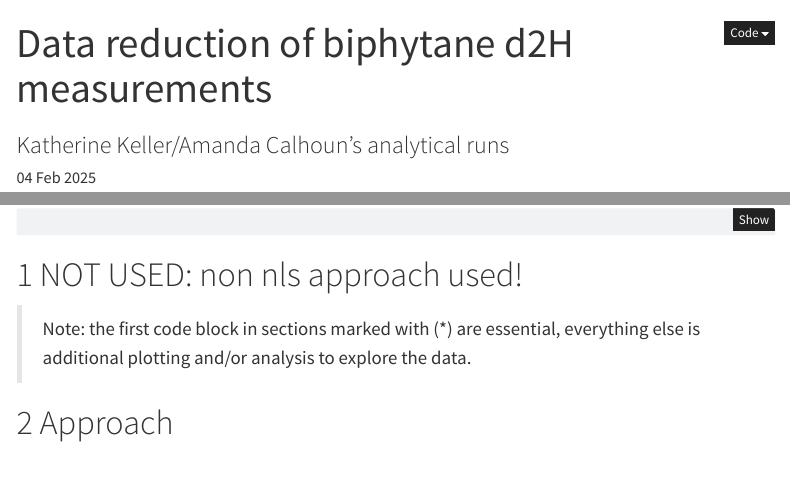
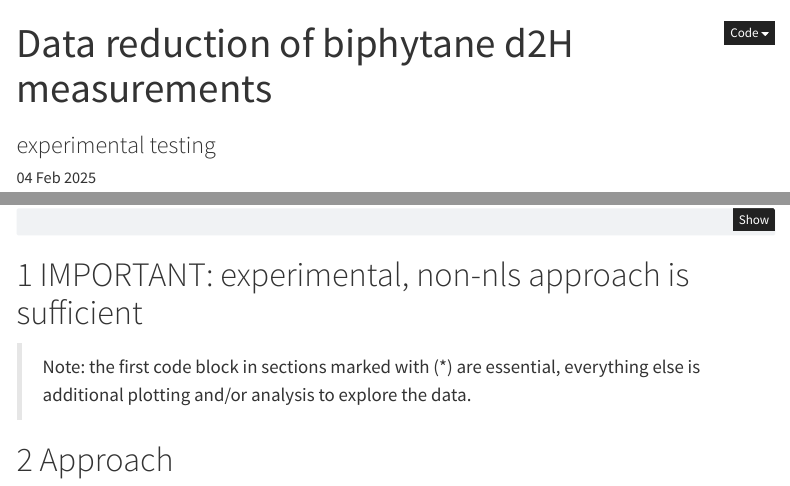
Before and after one commit to KopfLab/2025_keller_et_al, a Quarto document (gc_irms_data_reduction_w_nls.qmd): the page in a window 1100 px wide, from its top, and a second part further down, joined at a grey line. Rendered offline with R 4.5, knitr and Pandoc in place of Quarto, with nearby package versions; some code elsewhere in the file could not run offline; menus at the side of the page are left out.

Commit message:
Update gc_irms_data_reduction_w_nls.qmd

````diff
--- a/gc_irms_data_reduction_w_nls.qmd
+++ b/gc_irms_data_reduction_w_nls.qmd
@@ -1,6 +1,6 @@
 ---
 title: "Data reduction of biphytane d2H measurements"
-subtitle: "Katherine Keller/Amanda Calhoun's analytical runs"
+subtitle: "experimental testing"
 date: "`r format(Sys.Date(), '%d %b %Y')`"
 number-sections: true
 number-offset: 0
@@ -57,7 +57,8 @@ source("scripts/table_functions.R")
 source("scripts/plotting_functions.R")
 ```
 
-# NOT USED: non nls approach used!
+# IMPORTANT: experimental, non-nls approach is sufficient
+
 > Note: the first code block in sections marked with (*) are essential, everything else is additional plotting and/or analysis to explore the data.
 
 # Approach
````
